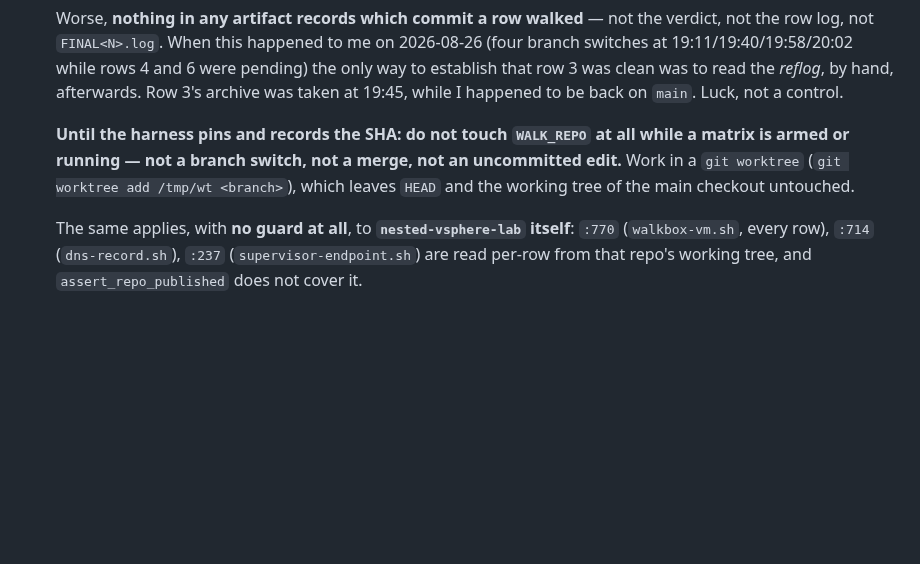
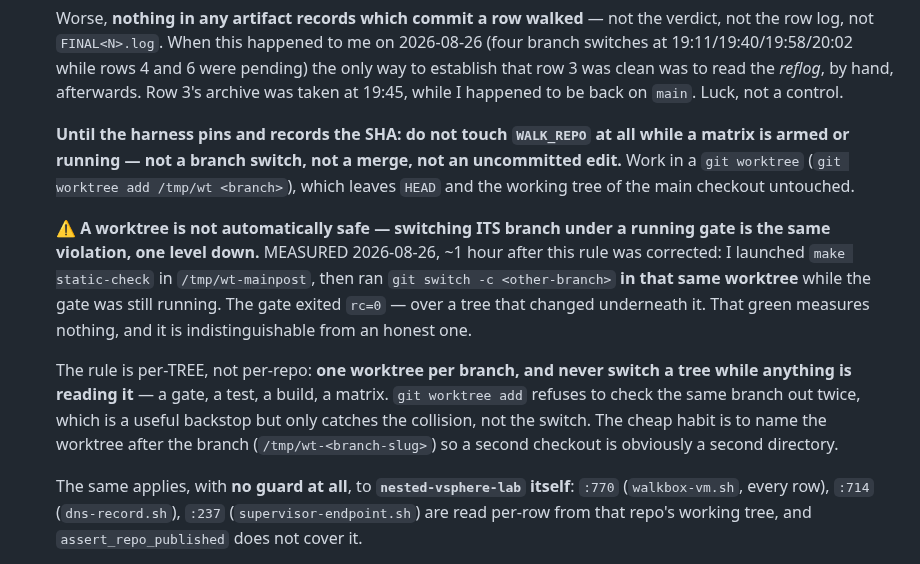
Before and after one commit to AndriyKalashnykov/vks-airgap-cicd, a Markdown page: docs/matrix-standing-rules.md, the part around the change. GitHub-like rendering; blank space fills up the shorter version.

Commit message:
docs(matrix): a worktree is not automatically safe — switching ITS branch under a running gate (#1045)
The rule corrected in #1042 says: do not touch WALK_REPO while a matrix is armed, work in a
`git worktree` instead. I followed that for the main checkout and then broke it one level
down, about an hour later.

MEASURED 2026-08-26: I launched `make static-check` in /tmp/wt-mainpost, then ran
`git switch -c <other-branch>` IN THAT SAME WORKTREE while the gate was still running. It
exited rc=0 — over a tree that changed underneath it. I discarded the result and re-ran both
branches in their own worktrees.

That green is worth nothing and is indistinguishable from an honest one, which is the whole
problem: nothing in the output says the tree moved. It is the same class as the defect the
rule above describes (an input read per-row while the tree changes between rows), just with
"row" replaced by "gate step".

So the rule is per-TREE, not per-repo. One worktree per branch; never switch a tree while
anything is reading it — a gate, a test, a build, a matrix. `git worktree add` refusing to
check the same branch out twice is a useful backstop, but it catches the COLLISION, not the
SWITCH. Naming the worktree after its branch makes a second checkout obviously a second
directory.

Recorded because I did it while actively fixing this exact class in the harness, which is
the strongest evidence available that the prose form of the rule is not sufficient.

docs-lint rc=0.

Co-authored-by: Claude Opus 5 (1M context) <noreply@anthropic.com>

```diff
--- a/docs/matrix-standing-rules.md
+++ b/docs/matrix-standing-rules.md
@@ -279,6 +279,19 @@ is no NOTHING cell to walk. `2x2x2` is a category error — see B43 and B108.
     `git worktree` (`git worktree add /tmp/wt <branch>`), which leaves `HEAD` and the working tree
     of the main checkout untouched.
 
+    ⚠️ **A worktree is not automatically safe — switching ITS branch under a running gate is the
+    same violation, one level down.** MEASURED 2026-08-26, ~1 hour after this rule was corrected:
+    I launched `make static-check` in `/tmp/wt-mainpost`, then ran `git switch -c <other-branch>`
+    **in that same worktree** while the gate was still running. The gate exited `rc=0` — over a
+    tree that changed underneath it. That green measures nothing, and it is indistinguishable from
+    an honest one.
+
+    The rule is per-TREE, not per-repo: **one worktree per branch, and never switch a tree while
+    anything is reading it** — a gate, a test, a build, a matrix. `git worktree add` refuses to
+    check the same branch out twice, which is a useful backstop but only catches the collision,
+    not the switch. The cheap habit is to name the worktree after the branch
+    (`/tmp/wt-<branch-slug>`) so a second checkout is obviously a second directory.
+
     The same applies, with **no guard at all**, to **`nested-vsphere-lab` itself**: `:770`
     (`walkbox-vm.sh`, every row), `:714` (`dns-record.sh`), `:237` (`supervisor-endpoint.sh`) are
     read per-row from that repo's working tree, and `assert_repo_published` does not cover it.
```
